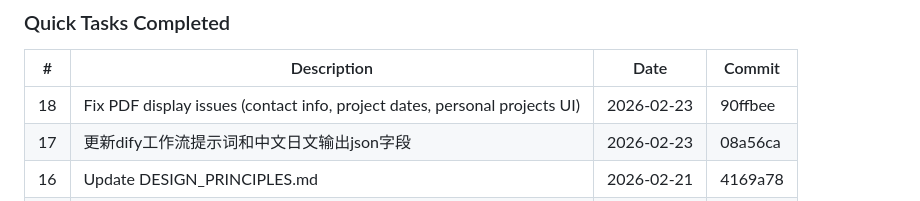
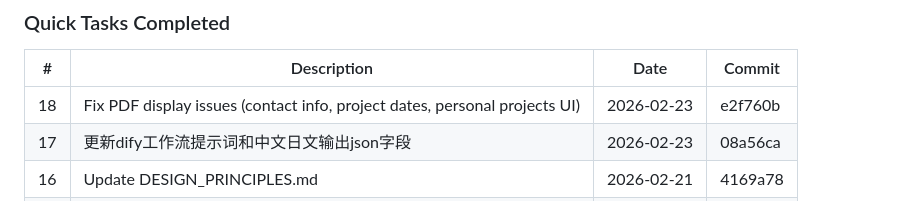
Before and after one commit to meltingBlue3/ai-resume-localizer, a Markdown page: .planning/STATE.md, the part around the change. GitHub-like rendering.

Commit message:
docs(quick-18): update commit hash in STATE.md

```diff
--- a/.planning/STATE.md
+++ b/.planning/STATE.md
@@ -76,7 +76,7 @@ None.
 
 | # | Description | Date | Commit |
 |---|-------------|------|--------|
-| 18 | Fix PDF display issues (contact info, project dates, personal projects UI) | 2026-02-23 | 90ffbee |
+| 18 | Fix PDF display issues (contact info, project dates, personal projects UI) | 2026-02-23 | e2f760b |
 | 17 | 更新dify工作流提示词和中文日文输出json字段 | 2026-02-23 | 08a56ca |
 | 16 | Update DESIGN_PRINCIPLES.md | 2026-02-21 | 4169a78 |
 | 15 | Fix OCR error classification | 2026-02-21 | 6fc36fe |
```
